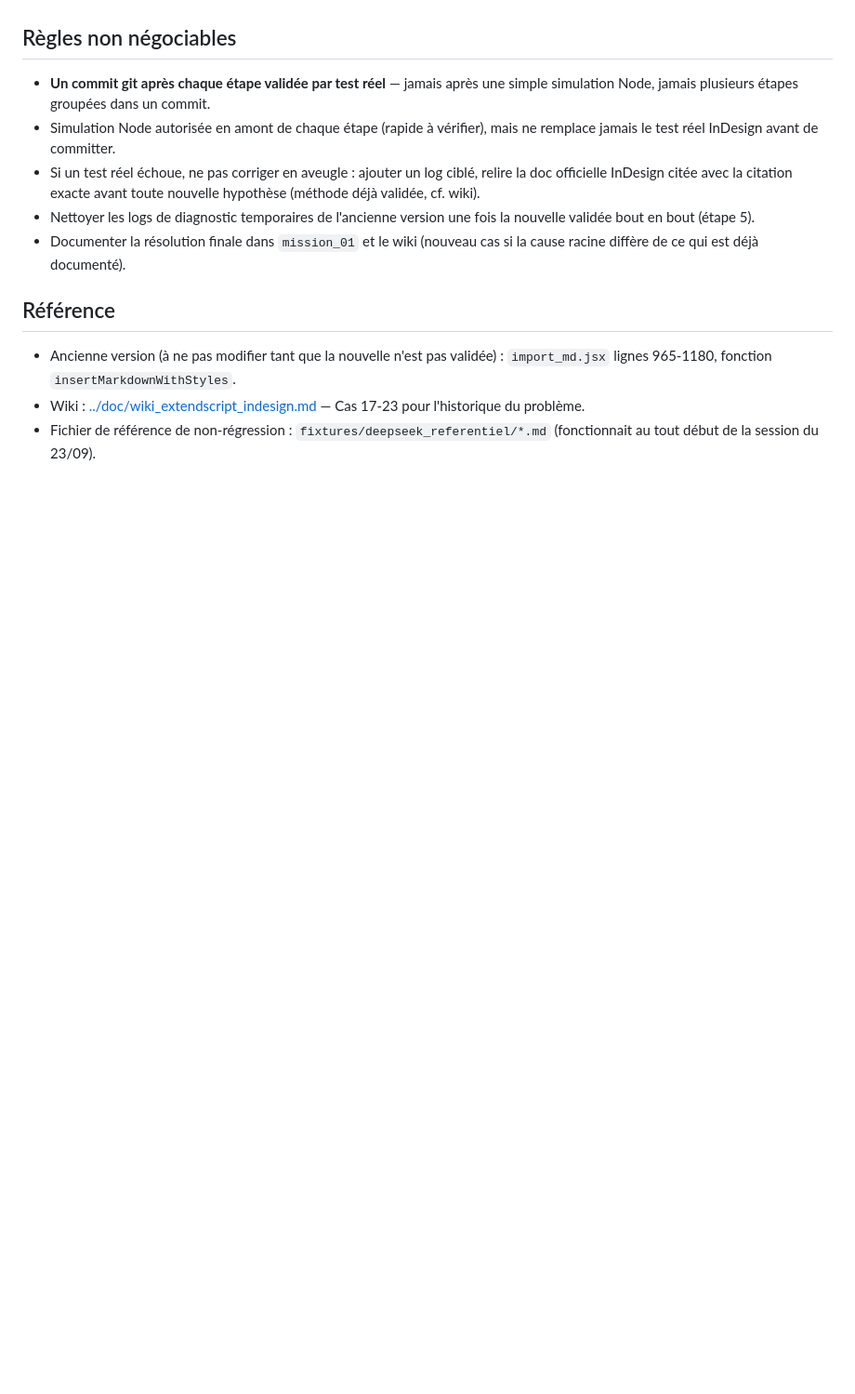
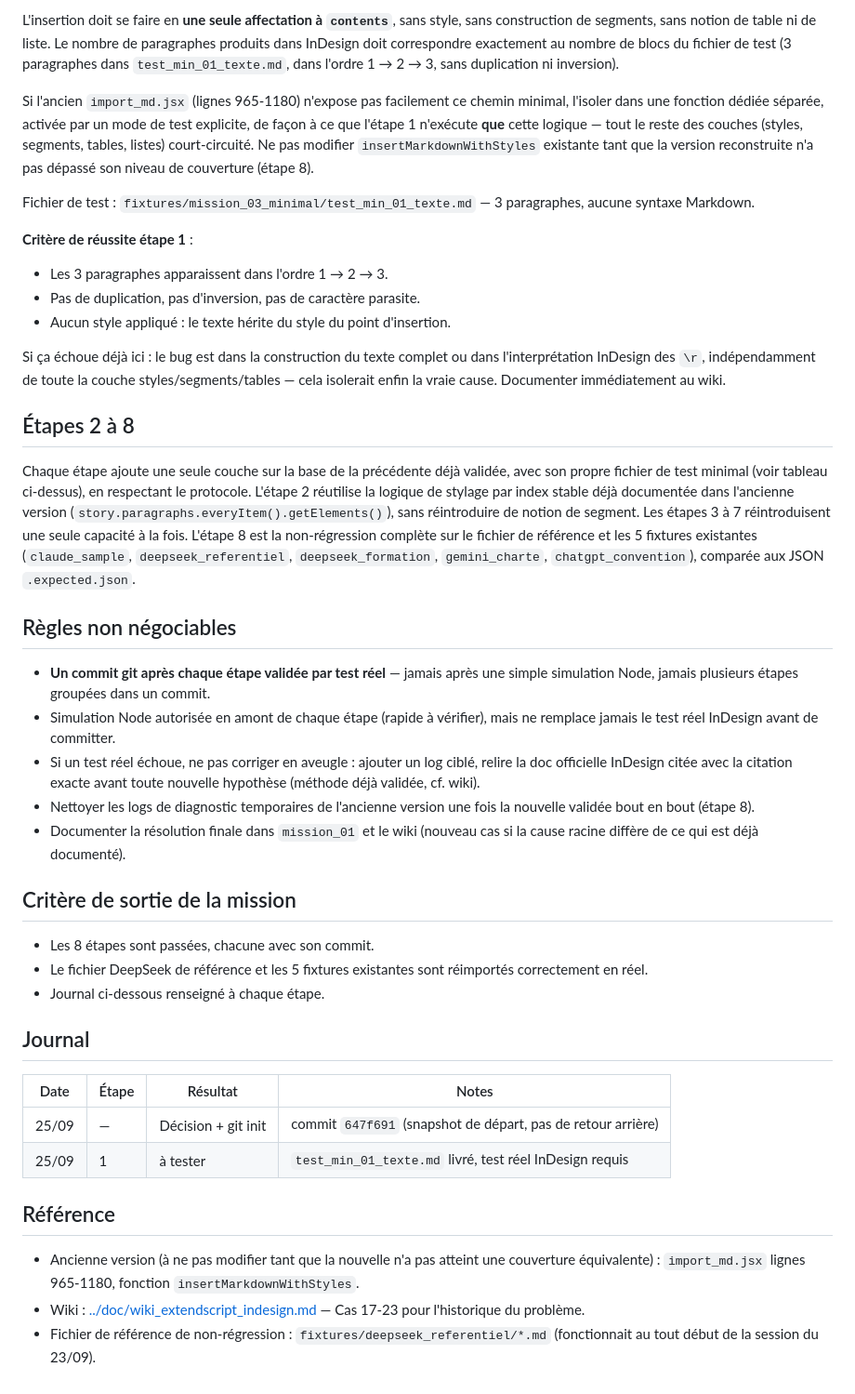
Before and after one commit to FJDaz/IA-INDD, a Markdown page: COMMUNICATION/mission_03_reconstruction_minimale.md, the part around one of its changes. Shown at 93% size. Drawn GitHub-style; blank space fills up the shorter version.

```diff
--- a/COMMUNICATION/mission_03_reconstruction_minimale.md
+++ b/COMMUNICATION/mission_03_reconstruction_minimale.md
@@ -43,12 +49,40 @@ Rejouer les 5 fixtures (`claude_sample`, `deepseek_referentiel`, `deepseek_forma
+L'insertion doit se faire en **une seule affectation à `contents`**, sans style, sans construction de segments, sans notion de table ni de liste. Le nombre de paragraphes produits dans InDesign doit correspondre exactement au nombre de blocs du fichier de test (3 paragraphes dans `test_min_01_texte.md`, dans l'ordre 1 → 2 → 3, sans duplication ni inversion).
+
+Si l'ancien `import_md.jsx` (lignes 965-1180) n'expose pas facilement ce chemin minimal, l'isoler dans une fonction dédiée séparée, activée par un mode de test explicite, de façon à ce que l'étape 1 n'exécute **que** cette logique — tout le reste des couches (styles, segments, tables, listes) court-circuité. Ne pas modifier `insertMarkdownWithStyles` existante tant que la version reconstruite n'a pas dépassé son niveau de couverture (étape 8).
+
+Fichier de test : `fixtures/mission_03_minimal/test_min_01_texte.md` — 3 paragraphes, aucune syntaxe Markdown.
+
+**Critère de réussite étape 1** :
+- Les 3 paragraphes apparaissent dans l'ordre 1 → 2 → 3.
+- Pas de duplication, pas d'inversion, pas de caractère parasite.
+- Aucun style appliqué : le texte hérite du style du point d'insertion.
+
+Si ça échoue déjà ici : le bug est dans la construction du texte complet ou dans l'interprétation InDesign des `\r`, indépendamment de toute la couche styles/segments/tables — cela isolerait enfin la vraie cause. Documenter immédiatement au wiki.
+
+## Étapes 2 à 8
+
+Chaque étape ajoute une seule couche sur la base de la précédente déjà validée, avec son propre fichier de test minimal (voir tableau ci-dessus), en respectant le protocole. L'étape 2 réutilise la logique de stylage par index stable déjà documentée dans l'ancienne version (`story.paragraphs.everyItem().getElements()`), sans réintroduire de notion de segment. Les étapes 3 à 7 réintroduisent une seule capacité à la fois. L'étape 8 est la non-régression complète sur le fichier de référence et les 5 fixtures existantes (`claude_sample`, `deepseek_referentiel`, `deepseek_formation`, `gemini_charte`, `chatgpt_convention`), comparée aux JSON `.expected.json`.
 
 ## Règles non négociables
 - **Un commit git après chaque étape validée par test réel** — jamais après une simple simulation Node, jamais plusieurs étapes groupées dans un commit.
 - Simulation Node autorisée en amont de chaque étape (rapide à vérifier), mais ne remplace jamais le test réel InDesign avant de committer.
 - Si un test réel échoue, ne pas corriger en aveugle : ajouter un log ciblé, relire la doc officielle InDesign citée avec la citation exacte avant toute nouvelle hypothèse (méthode déjà validée, cf. wiki).
-- Nettoyer les logs de diagnostic temporaires de l'ancienne version une fois la nouvelle validée bout en bout (étape 5).
+- Nettoyer les logs de diagnostic temporaires de l'ancienne version une fois la nouvelle validée bout en bout (étape 8).
 - Documenter la résolution finale dans `mission_01` et le wiki (nouveau cas si la cause racine diffère de ce qui est déjà documenté).
 
+## Critère de sortie de la mission
+- Les 8 étapes sont passées, chacune avec son commit.
+- Le fichier DeepSeek de référence et les 5 fixtures existantes sont réimportés correctement en réel.
+- Journal ci-dessous renseigné à chaque étape.
+
+## Journal
+
+| Date | Étape | Résultat | Notes |
+|---|---|---|---|
+| 25/09 | — | Décision + git init | commit `647f691` (snapshot de départ, pas de retour arrière) |
+| 25/09 | 1 | à tester | `test_min_01_texte.md` livré, test réel InDesign requis |
+
 ## Référence
-- Ancienne version (à ne pas modifier tant que la nouvelle n'est pas validée) : `import_md.jsx` lignes 965-1180, fonction `insertMarkdownWithStyles`.
+- Ancienne version (à ne pas modifier tant que la nouvelle n'a pas atteint une couverture équivalente) : `import_md.jsx` lignes 965-1180, fonction `insertMarkdownWithStyles`.
 - Wiki : [../doc/wiki_extendscript_indesign.md](../doc/wiki_extendscript_indesign.md) — Cas 17-23 pour l'historique du problème.
 - Fichier de référence de non-régression : `fixtures/deepseek_referentiel/*.md` (fonctionnait au tout début de la session du 23/09).
```
Also changed, not shown: other parts of COMMUNICATION/mission_03_reconstruction_minimale.md (+31 -25 lines), 1 other file.
